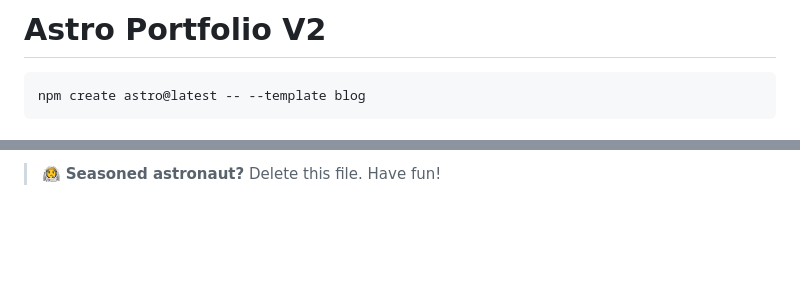
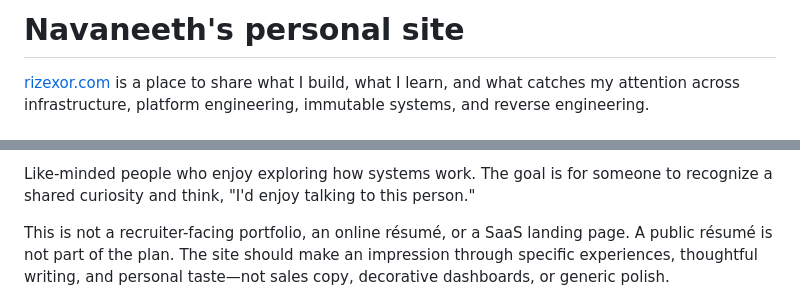
Before and after one commit to navaneeth-dev/portfolio-v2, a Markdown page: README.md, 2 parts joined by grey strips. GitHub-like rendering; blank space fills up the shorter version.

Commit message:
docs: replace starter README with personal site feature ideas

````diff
--- a/README.md
+++ b/README.md
@@ -1,6 +1,6 @@
-# Astro Portfolio V2
+# Navaneeth's personal site
 
-```
-npm create astro@latest -- --template blog
-```
+[rizexor.com](https://rizexor.com) is a place to share what I build, what I learn,
+and what catches my attention across infrastructure, platform engineering,
+immutable systems, and reverse engineering.
 
@@ -9,4 +8,9 @@ npm create astro@latest -- --template blog
 
-> 🧑‍🚀 **Seasoned astronaut?** Delete this file. Have fun!
+Like-minded people who enjoy exploring how systems work. The goal is for someone
+to recognize a shared curiosity and think, "I'd enjoy talking to this person."
 
+This is not a recruiter-facing portfolio, an online résumé, or a SaaS landing
+page. A public résumé is not part of the plan. The site should make an impression
+through specific experiences, thoughtful writing, and personal taste—not sales
+copy, decorative dashboards, or generic polish.
 
````
Also changed, not shown: other parts of README.md (+56 -68 lines).
